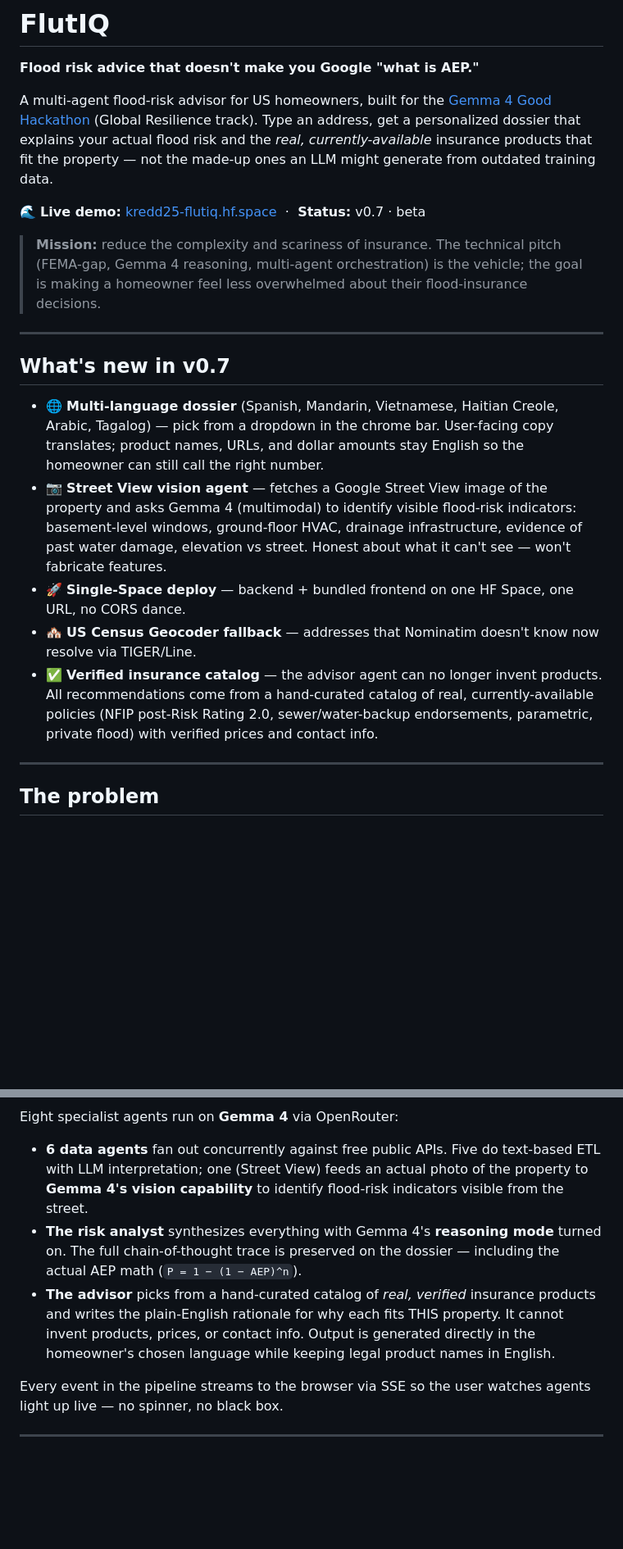
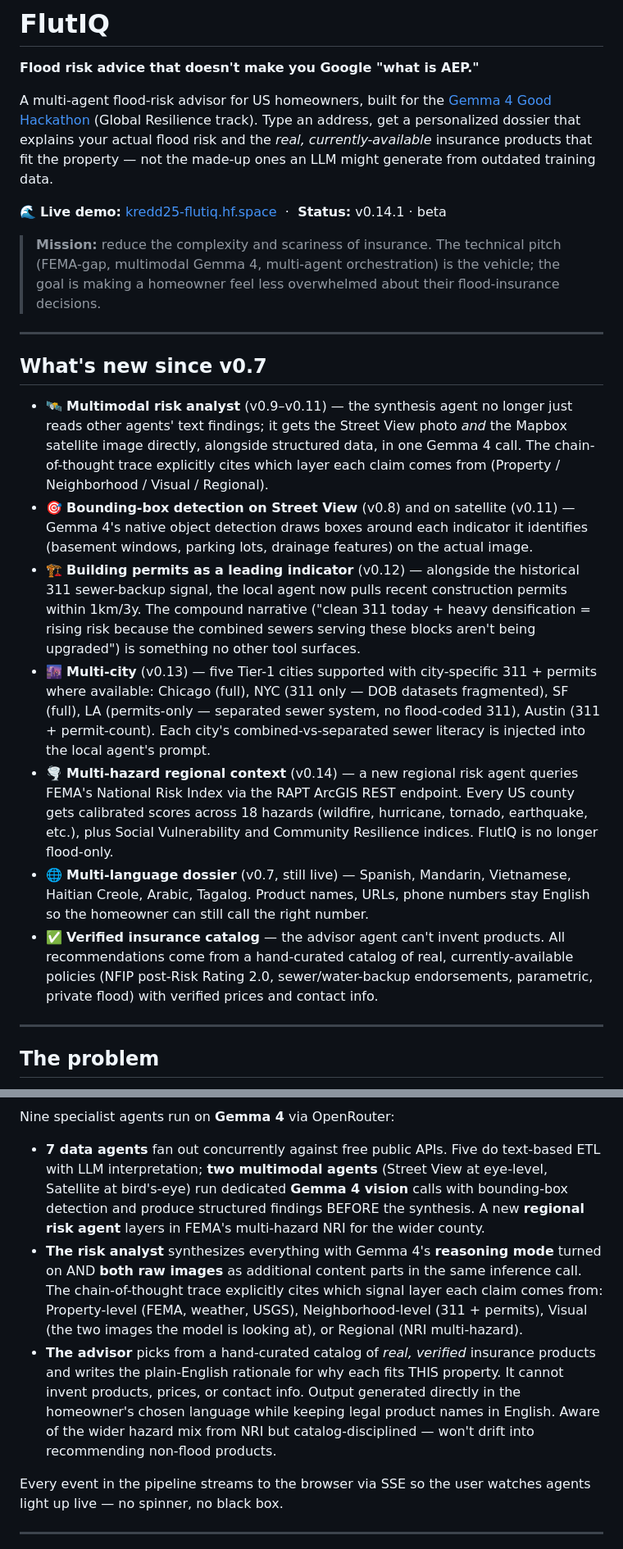
Before and after one commit to kredd2506/Gemma4Good_FlutIQ, a Markdown page: README.md, 2 parts joined by grey strips. Shown at 82% size. GitHub-like rendering; blank space fills up the shorter version.

````diff
--- a/README.md
+++ b/README.md
@@ -11,35 +11,54 @@ might generate from outdated training data.
 
 🌊 **Live demo:** [kredd25-flutiq.hf.space](https://kredd25-flutiq.hf.space)
 &nbsp;·&nbsp;
-**Status:** v0.7 · beta
+**Status:** v0.14.1 · beta
 
 > **Mission:** reduce the complexity and scariness of insurance.
-> The technical pitch (FEMA-gap, Gemma 4 reasoning, multi-agent
+> The technical pitch (FEMA-gap, multimodal Gemma 4, multi-agent
 > orchestration) is the vehicle; the goal is making a homeowner feel
 > less overwhelmed about their flood-insurance decisions.
 
 ---
 
-## What's new in v0.7
+## What's new since v0.7
 
-- 🌐 **Multi-language dossier** (Spanish, Mandarin, Vietnamese, Haitian
-  Creole, Arabic, Tagalog) — pick from a dropdown in the chrome bar.
-  User-facing copy translates; product names, URLs, and dollar amounts
-  stay English so the homeowner can still call the right number.
-- 📷 **Street View vision agent** — fetches a Google Street View image
-  of the property and asks Gemma 4 (multimodal) to identify visible
-  flood-risk indicators: basement-level windows, ground-floor HVAC,
-  drainage infrastructure, evidence of past water damage, elevation
-  vs street. Honest about what it can't see — won't fabricate features.
-- 🚀 **Single-Space deploy** — backend + bundled frontend on one HF
-  Space, one URL, no CORS dance.
-- 🏘️ **US Census Geocoder fallback** — addresses that Nominatim doesn't
-  know now resolve via TIGER/Line.
-- ✅ **Verified insurance catalog** — the advisor agent can no longer
-  invent products. All recommendations come from a hand-curated
-  catalog of real, currently-available policies (NFIP post-Risk
-  Rating 2.0, sewer/water-backup endorsements, parametric, private
-  flood) with verified prices and contact info.
+- 🛰️ **Multimodal risk analyst** (v0.9–v0.11) — the synthesis agent
+  no longer just reads other agents' text findings; it gets the
+  Street View photo *and* the Mapbox satellite image directly,
+  alongside structured data, in one Gemma 4 call. The chain-of-thought
+  trace explicitly cites which layer each claim comes from
+  (Property / Neighborhood / Visual / Regional).
+- 🎯 **Bounding-box detection on Street View** (v0.8) and on satellite
+  (v0.11) — Gemma 4's native object detection draws boxes around
+  each indicator it identifies (basement windows, parking lots,
+  drainage features) on the actual image.
+- 🏗️ **Building permits as a leading indicator** (v0.12) — alongside
+  the historical 311 sewer-backup signal, the local agent now pulls
+  recent construction permits within 1km/3y. The compound narrative
+  ("clean 311 today + heavy densification = rising risk because the
+  combined sewers serving these blocks aren't being upgraded") is
+  something no other tool surfaces.
+- 🌆 **Multi-city** (v0.13) — five Tier-1 cities supported with
+  city-specific 311 + permits where available: Chicago (full),
+  NYC (311 only — DOB datasets fragmented), SF (full), LA
+  (permits-only — separated sewer system, no flood-coded 311),
+  Austin (311 + permit-count). Each city's combined-vs-separated
+  sewer literacy is injected into the local agent's prompt.
+- 🌪️ **Multi-hazard regional context** (v0.14) — a new regional risk
+  agent queries FEMA's National Risk Index via the RAPT ArcGIS REST
+  endpoint. Every US county gets calibrated scores across 18 hazards
+  (wildfire, hurricane, tornado, earthquake, etc.), plus Social
+  Vulnerability and Community Resilience indices. FlutIQ is no
+  longer flood-only.
+- 🌐 **Multi-language dossier** (v0.7, still live) — Spanish, Mandarin,
+  Vietnamese, Haitian Creole, Arabic, Tagalog. Product names, URLs,
+  phone numbers stay English so the homeowner can still call the
+  right number.
+- ✅ **Verified insurance catalog** — the advisor agent can't invent
+  products. All recommendations come from a hand-curated catalog of
+  real, currently-available policies (NFIP post-Risk Rating 2.0,
+  sewer/water-backup endorsements, parametric, private flood) with
+  verified prices and contact info.
 
 ---
 
@@ -84,23 +107,30 @@ flowchart TD
     Dossier --> User
 ```
 
-Eight specialist agents run on **Gemma 4** via OpenRouter:
+Nine specialist agents run on **Gemma 4** via OpenRouter:
 
-- **6 data agents** fan out concurrently against free public APIs.
-  Five do text-based ETL with LLM interpretation; one (Street View)
-  feeds an actual photo of the property to **Gemma 4's vision
-  capability** to identify flood-risk indicators visible from the
-  street.
+- **7 data agents** fan out concurrently against free public APIs.
+  Five do text-based ETL with LLM interpretation; **two
+  multimodal agents** (Street View at eye-level, Satellite at
+  bird's-eye) run dedicated **Gemma 4 vision** calls with
+  bounding-box detection and produce structured findings BEFORE
+  the synthesis. A new **regional risk agent** layers in FEMA's
+  multi-hazard NRI for the wider county.
 - **The risk analyst** synthesizes everything with Gemma 4's
-  **reasoning mode** turned on. The full chain-of-thought trace is
-  preserved on the dossier — including the actual AEP math
-  (`P = 1 − (1 − AEP)^n`).
+  **reasoning mode** turned on AND **both raw images** as
+  additional content parts in the same inference call. The
+  chain-of-thought trace explicitly cites which signal layer
+  each claim comes from: Property-level (FEMA, weather, USGS),
+  Neighborhood-level (311 + permits), Visual (the two images
+  the model is looking at), or Regional (NRI multi-hazard).
 - **The advisor** picks from a hand-curated catalog of *real,
-  verified* insurance products and writes the plain-English rationale
-  for why each fits THIS property. It cannot invent products,
-  prices, or contact info. Output is generated directly in the
-  homeowner's chosen language while keeping legal product names
-  in English.
+  verified* insurance products and writes the plain-English
+  rationale for why each fits THIS property. It cannot invent
+  products, prices, or contact info. Output generated directly
+  in the homeowner's chosen language while keeping legal product
+  names in English. Aware of the wider hazard mix from NRI but
+  catalog-disciplined — won't drift into recommending non-flood
+  products.
 
 Every event in the pipeline streams to the browser via SSE so the
 user watches agents light up live — no spinner, no black box.
````
Also changed, not shown: other parts of README.md (+92 -52 lines).
